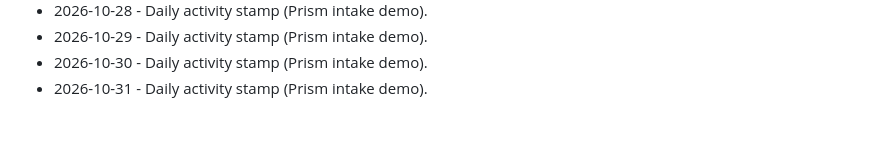
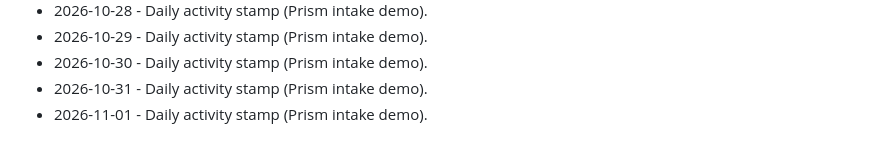
Before and after one commit to brivera2005/clinician-mobile-intake, a Markdown page: docs/ACTIVITY.md, the part around the change. GitHub-like rendering.

Commit message:
chore: daily activity stamp (2026-11-01).
Keep the public Prism intake demo activity log current.

```diff
--- a/docs/ACTIVITY.md
+++ b/docs/ACTIVITY.md
@@ -68,3 +68,4 @@ Light touch updates so the public Prism demo stays marked current.
 - 2026-10-29 - Daily activity stamp (Prism intake demo).
 - 2026-10-30 - Daily activity stamp (Prism intake demo).
 - 2026-10-31 - Daily activity stamp (Prism intake demo).
+- 2026-11-01 - Daily activity stamp (Prism intake demo).
```
